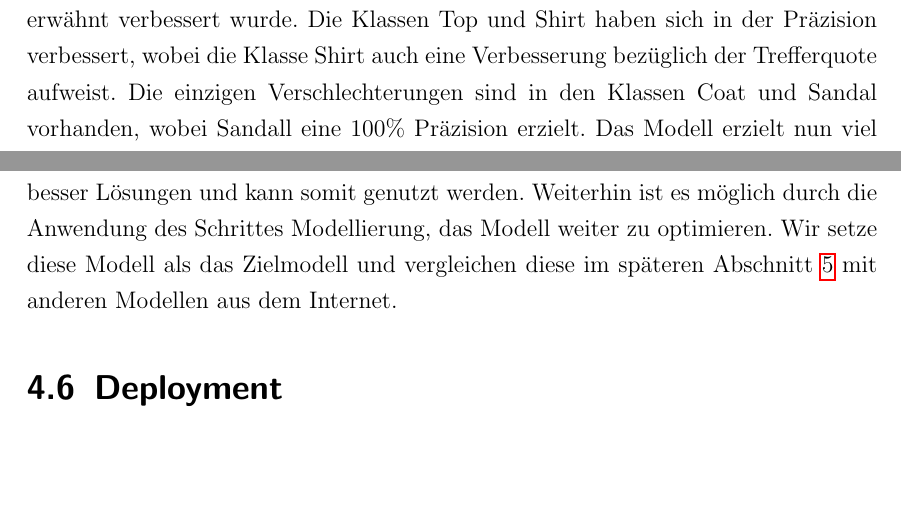
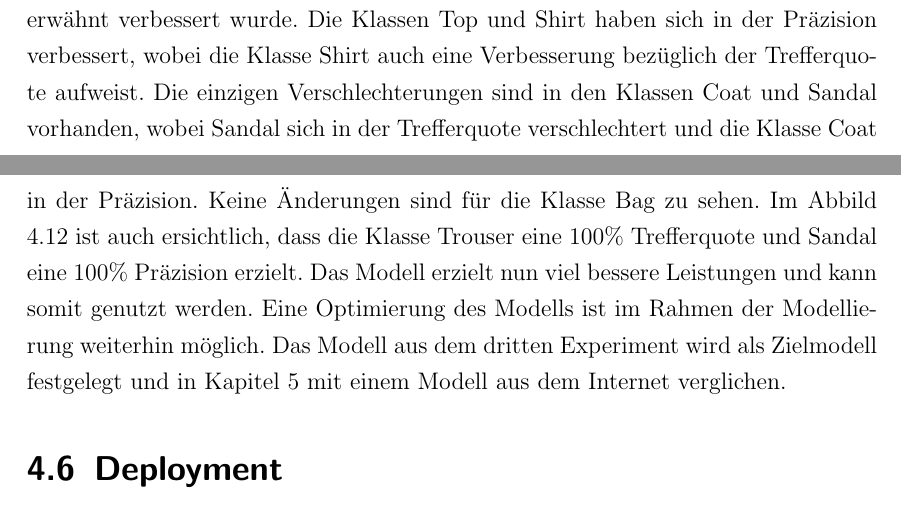
Before and after one commit to halil-kocak/Abschlussarbeit-ErkennungVonKleiderstuecken, a LaTeX document (Dokumentation/IDP_Arbeit_Erkennung_von_Kleiderstücken.tex): two parts of pages 40 and 41 of 47, joined at a grey line, cut so that both start at the same text, the shorter picture padded with empty space. Compiled offline with pdfLaTeX.

Commit message:
korrektur

```diff
--- a/Dokumentation/IDP_Arbeit_Erkennung_von_Kleiderstücken.tex
+++ b/Dokumentation/IDP_Arbeit_Erkennung_von_Kleiderstücken.tex
@@ -662,9 +662,7 @@ Im Abbild \ref{fig:fig20} werden die Klassen mit den erzielten Ergebnissen aus d
 		\label{tab:differenz2}
 	\end{center}
 \end{table}
-
-
-Anhand der Tabelle \ref{tab:differenz2} ist ersichtlich, dass sich das Modell, in für fast alle Klassen verbessert hat. Zunnächst werden die Trefferquoten beschrieben, da diese sich zur Bewertung der einzelnen Klassen besser eignen. Eine sehr große Änderung ist bei der Klasse Coat bemerkbar, da sich hier die Leistung um $10\%$ erhöht hat. Es werden die Klassen betrachtet für die der Klassifizierer, im ersten Experiment, eine schlechte Leistung erbracht hat. Eines dieser Klassen war die Klasse Coat, die wie auch zuvor erwähnt verbessert wurde. Die Klassen Top und Shirt haben sich in der Präzision verbessert, wobei die Klasse Shirt auch eine Verbesserung bezüglich der Trefferquote aufweist. Die einzigen Verschlechterungen sind in den Klassen Coat und Sandal vorhanden, wobei Sandall eine $100\%$ Präzision erzielt. Das Modell erzielt nun viel besser Lösungen und kann somit genutzt werden. Weiterhin ist es möglich durch die Anwendung des Schrittes Modellierung, das Modell weiter zu optimieren. Wir setze diese Modell als das Zielmodell und vergleichen diese im späteren Abschnitt \ref{zsm:zsm} mit anderen Modellen aus dem Internet.
+Anhand der Tabelle  \ref{tab:differenz2} ist ersichtlich, dass sich das Modell, in für fast alle Klassen verbessert hat. Zunnächst werden die Trefferquoten beschrieben, da diese sich zur Bewertung der einzelnen Klassen besser eignen. Eine sehr große Änderung ist bei der Klasse Coat bemerkbar, da sich hier die Leistung um $10\%$ erhöht hat. Es werden die Klassen betrachtet für die der Klassifizierer, im ersten Experiment, eine schlechte Leistung erbracht hat. Eines dieser Klassen war die Klasse Coat, die wie auch zuvor erwähnt verbessert wurde. Die Klassen Top und Shirt haben sich in der Präzision verbessert, wobei die Klasse Shirt auch eine Verbesserung bezüglich der Trefferquote aufweist. Die einzigen Verschlechterungen sind in den Klassen Coat und Sandal vorhanden, wobei Sandal sich in der Trefferquote verschlechtert und die Klasse Coat in der Präzision. Keine Änderungen sind für die Klasse Bag zu sehen. Im Abbild 4.12 ist auch ersichtlich, dass die Klasse Trouser eine  $100\%$ Trefferquote und Sandal eine $100\%$ Präzision erzielt. Das Modell erzielt nun viel bessere Leistungen und kann somit genutzt werden. Eine Optimierung des Modells ist im Rahmen der Modellierung weiterhin möglich. Das Modell aus dem dritten Experiment wird als Zielmodell festgelegt und in Kapitel 5 mit einem Modell aus dem Internet verglichen.
 
 \section{Deployment}\label{dp:dp}
 
```
Also changed, not shown: Dokumentation/IDP_Arbeit_Erkennung_von_Kleiderstücken.pdf.
